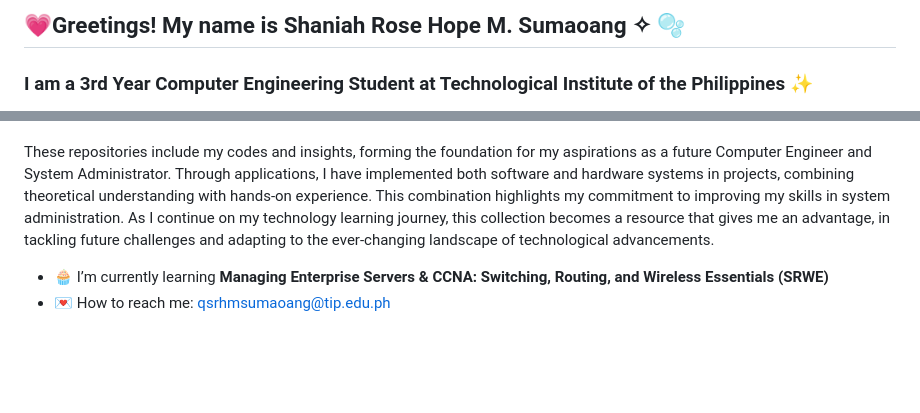
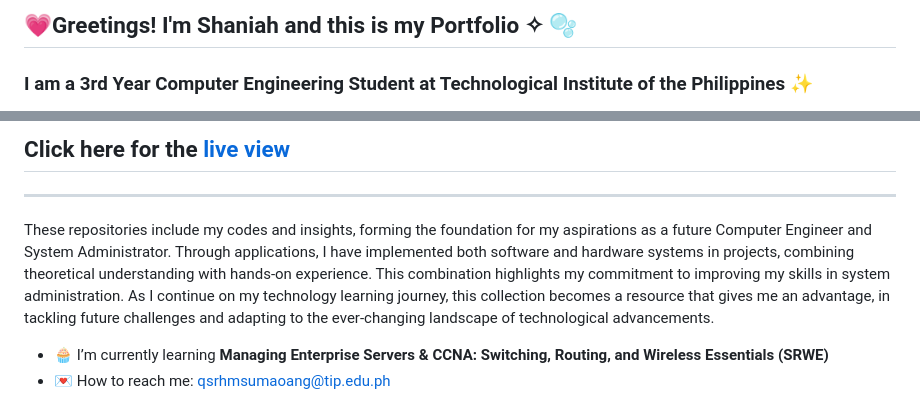
Before and after one commit to srhmshan/srhmshan.github.io, a Markdown page: README.md, 2 parts joined by grey strips. Rendered like a GitHub page; blank space fills up the shorter version.

```diff
--- a/README.md
+++ b/README.md
@@ -1,3 +1,3 @@
-## 💗Greetings! My name is Shaniah Rose Hope M. Sumaoang ✧ 🫧
+## 💗Greetings! I'm Shaniah and this is my Portfolio ✧ 🫧
 ### I am a **3rd Year Computer Engineering Student** at Technological Institute of the Philippines ✨
 
@@ -5,6 +5,9 @@
 
+## Click here for the [live view](https://andreafaith.github.io/)
+________________________________________________________________________________________
 
 These repositories include my codes and insights, forming the foundation for my aspirations as a future Computer Engineer and System Administrator. Through applications, I have implemented both software and hardware systems in projects, combining theoretical understanding with hands-on experience. This combination highlights my commitment to improving my skills in system administration. As I continue on my technology learning journey, this collection becomes a resource that gives me an advantage, in tackling future challenges and adapting to the ever-changing landscape of technological advancements.
+
 
 - 🧁 I’m currently learning **Managing Enterprise Servers & CCNA: Switching, Routing, and Wireless Essentials (SRWE)**
 - 💌 How to reach me: qsrhmsumaoang@tip.edu.ph
```
Also changed, not shown: other parts of README.md (+1 -1 lines).
